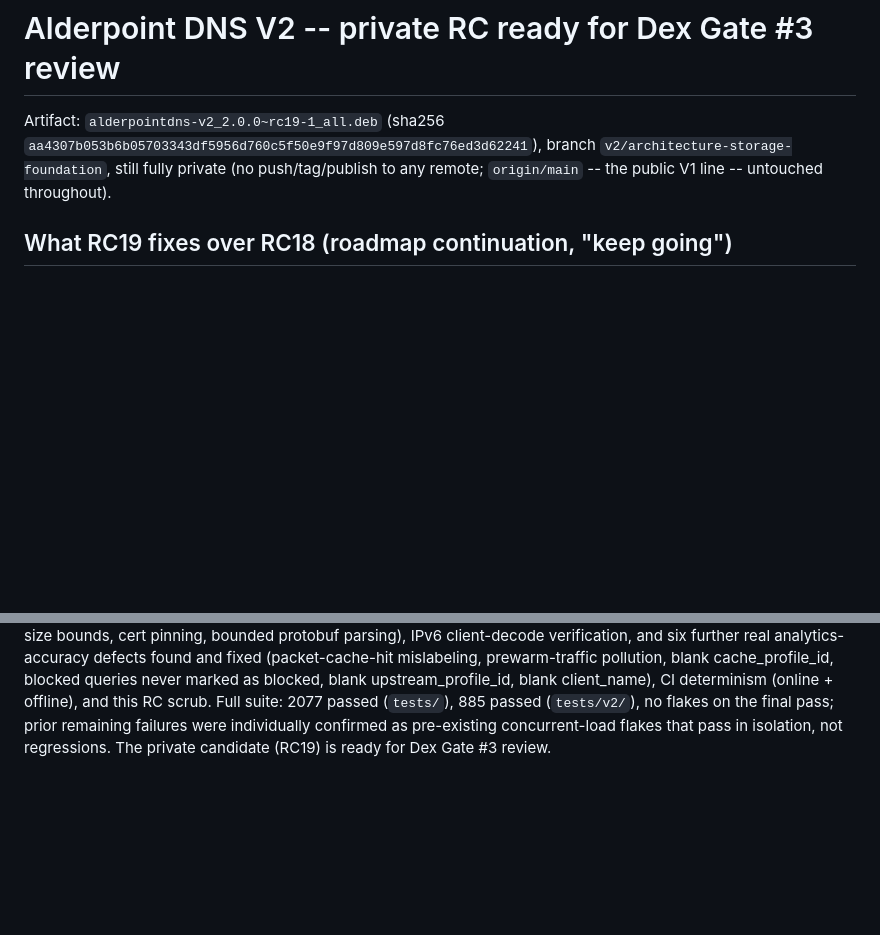
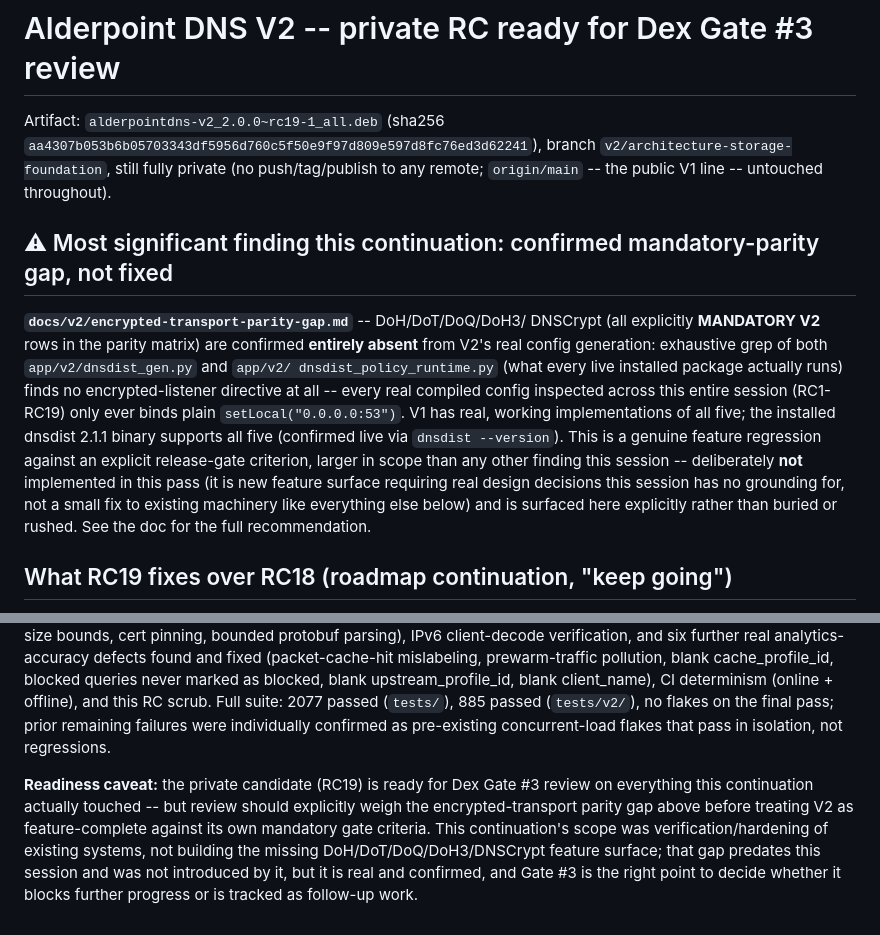
Before and after one commit to neosmith20/Alderpoint-DNS, a Markdown page: docs/v2/rc-ready-gate3.md, 2 parts joined by grey strips. GitHub-like rendering; blank space fills up the shorter version.

Commit message:
Document confirmed mandatory-parity gap: DoH/DoT/DoQ/DoH3/DNSCrypt entirely absent from V2 config generation

```diff
--- a/docs/v2/rc-ready-gate3.md
+++ b/docs/v2/rc-ready-gate3.md
@@ -5,6 +5,26 @@ Artifact: `alderpointdns-v2_2.0.0~rc19-1_all.deb`
 branch `v2/architecture-storage-foundation`, still fully private
 (no push/tag/publish to any remote; `origin/main` -- the public V1
 line -- untouched throughout).
+
+## ⚠ Most significant finding this continuation: confirmed mandatory-parity gap, not fixed
+
+**`docs/v2/encrypted-transport-parity-gap.md`** -- DoH/DoT/DoQ/DoH3/
+DNSCrypt (all explicitly **MANDATORY V2** rows in the parity matrix)
+are confirmed **entirely absent** from V2's real config generation:
+exhaustive grep of both `app/v2/dnsdist_gen.py` and `app/v2/
+dnsdist_policy_runtime.py` (what every live installed package
+actually runs) finds no encrypted-listener directive at all -- every
+real compiled config inspected across this entire session (RC1-RC19)
+only ever binds plain `setLocal("0.0.0.0:53")`. V1 has real, working
+implementations of all five; the installed dnsdist 2.1.1 binary
+supports all five (confirmed live via `dnsdist --version`). This is a
+genuine feature regression against an explicit release-gate criterion,
+larger in scope than any other finding this session -- deliberately
+**not** implemented in this pass (it is new feature surface requiring
+real design decisions this session has no grounding for, not a
+small fix to existing machinery like everything else below) and is
+surfaced here explicitly rather than buried or rushed. See the doc for
+the full recommendation.
 
 ## What RC19 fixes over RC18 (roadmap continuation, "keep going")
 
@@ -165,5 +185,15 @@ client_name), CI determinism (online + offline), and this RC scrub.
 Full suite: 2077 passed (`tests/`), 885 passed (`tests/v2/`), no
 flakes on the final pass; prior remaining failures were individually
 confirmed as pre-existing concurrent-load flakes that pass in
-isolation, not regressions. The private candidate (RC19) is ready for
-Dex Gate #3 review.
+isolation, not regressions.
+
+**Readiness caveat:** the private candidate (RC19) is ready for Dex
+Gate #3 review on everything this continuation actually touched --
+but review should explicitly weigh the encrypted-transport parity gap
+above before treating V2 as feature-complete against its own mandatory
+gate criteria. This continuation's scope was verification/hardening of
+existing systems, not building the missing DoH/DoT/DoQ/DoH3/DNSCrypt
+feature surface; that gap predates this session and was not
+introduced by it, but it is real and confirmed, and Gate #3 is the
+right point to decide whether it blocks further progress or is
+tracked as follow-up work.
```
Also changed, not shown: docs/v2/encrypted-transport-parity-gap.md (added, +109 -0 lines).
